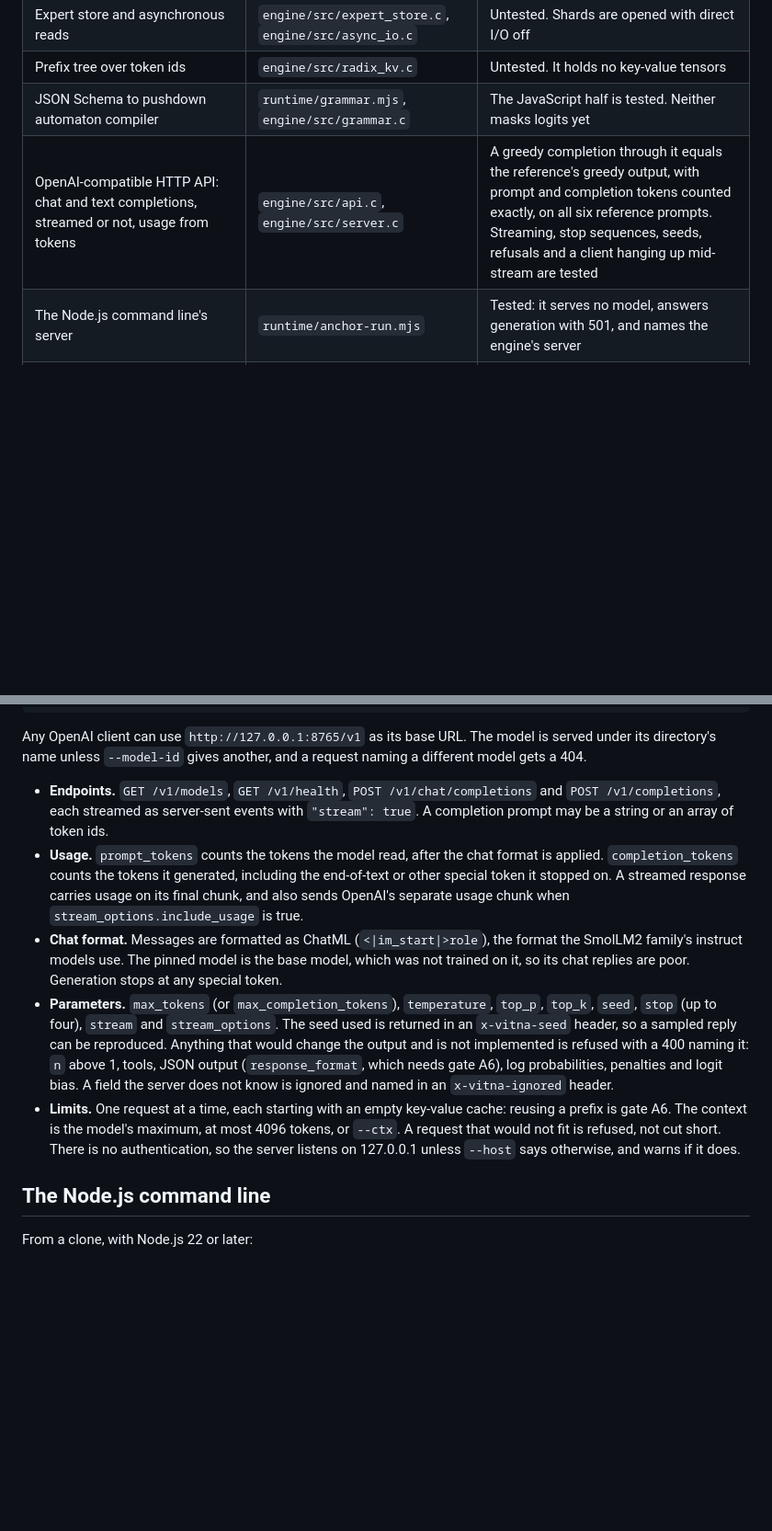
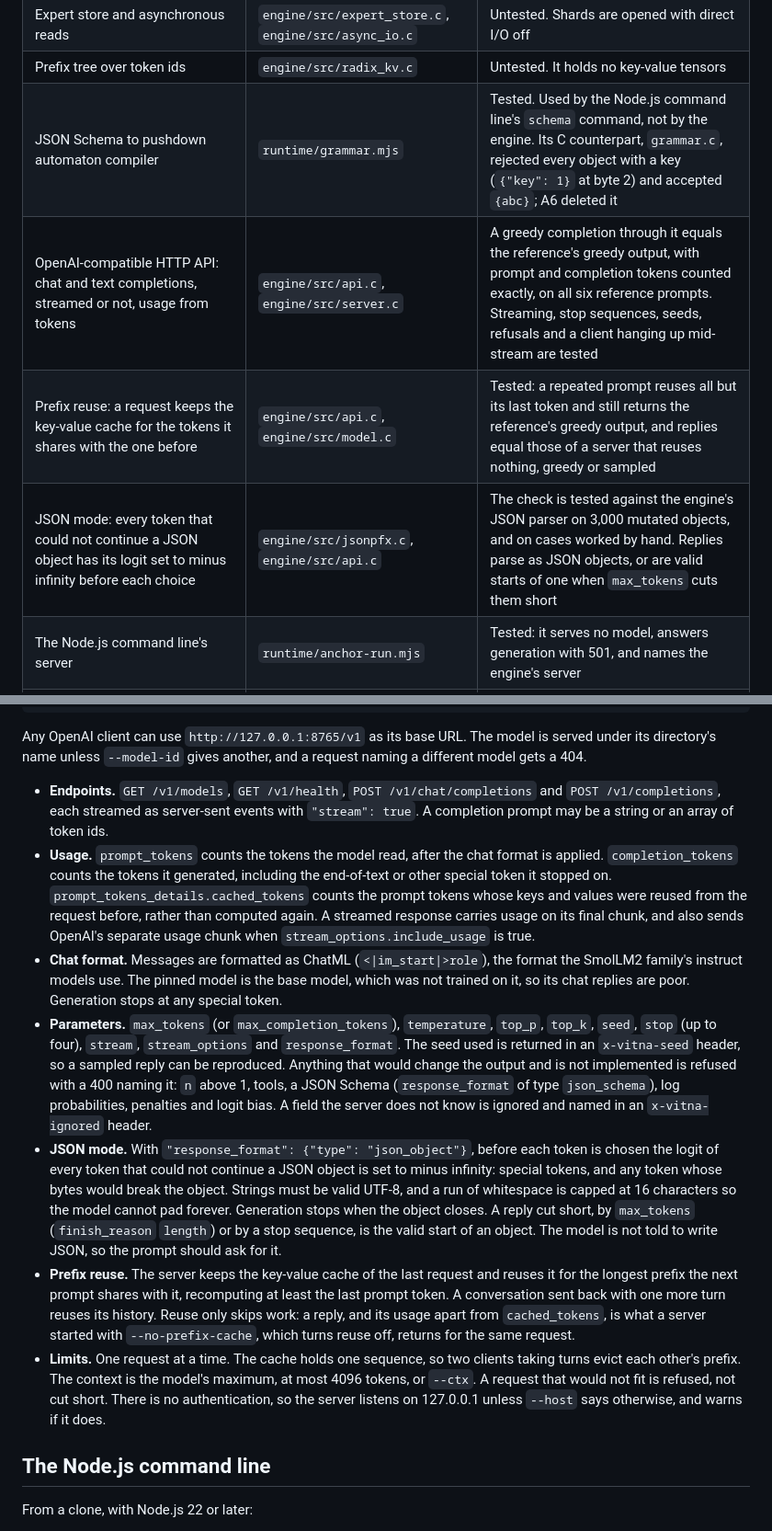
Before and after one commit to convexityos/vitna-anchor, a Markdown page: README.md, 2 parts joined by grey strips. Shown at 92% size. Drawn GitHub-style; blank space fills up the shorter version.

Commit message:
docs: what A6 adds, prefix reuse and JSON mode, and what it does not
The gate table says what this change covers: reuse of the previous
request's cache, and JSON object mode, not JSON Schema. The serving
section documents cached_tokens, response_format, --no-prefix-cache and
the one-sequence cache. The component table drops grammar.c, says why,
and adds rows for reuse and JSON mode with what their tests check.

Co-Authored-By: Claude Opus 5.5 <noreply@anthropic.com>

```diff
--- a/README.md
+++ b/README.md
@@ -42,8 +42,10 @@ Each gate has a pass condition that a test checks. Nothing is claimed here, in t
 | Top-k softmax routing over experts | `engine/src/router.c` | Untested |
 | Expert store and asynchronous reads | `engine/src/expert_store.c`, `engine/src/async_io.c` | Untested. Shards are opened with direct I/O off |
 | Prefix tree over token ids | `engine/src/radix_kv.c` | Untested. It holds no key-value tensors |
-| JSON Schema to pushdown automaton compiler | `runtime/grammar.mjs`, `engine/src/grammar.c` | The JavaScript half is tested. Neither masks logits yet |
+| JSON Schema to pushdown automaton compiler | `runtime/grammar.mjs` | Tested. Used by the Node.js command line's `schema` command, not by the engine. Its C counterpart, `grammar.c`, rejected every object with a key (`{"key": 1}` at byte 2) and accepted `{abc}`; A6 deleted it |
 | OpenAI-compatible HTTP API: chat and text completions, streamed or not, usage from tokens | `engine/src/api.c`, `engine/src/server.c` | A greedy completion through it equals the reference's greedy output, with prompt and completion tokens counted exactly, on all six reference prompts. Streaming, stop sequences, seeds, refusals and a client hanging up mid-stream are tested |
+| Prefix reuse: a request keeps the key-value cache for the tokens it shares with the one before | `engine/src/api.c`, `engine/src/model.c` | Tested: a repeated prompt reuses all but its last token and still returns the reference's greedy output, and replies equal those of a server that reuses nothing, greedy or sampled |
+| JSON mode: every token that could not continue a JSON object has its logit set to minus infinity before each choice | `engine/src/jsonpfx.c`, `engine/src/api.c` | The check is tested against the engine's JSON parser on 3,000 mutated objects, and on cases worked by hand. Replies parse as JSON objects, or are valid starts of one when `max_tokens` cuts them short |
 | The Node.js command line's server | `runtime/anchor-run.mjs` | Tested: it serves no model, answers generation with 501, and names the engine's server |
 | SafeTensors and GGUF v2/v3 header parsers | `runtime/ingest.mjs` | Tested on synthetic files |
 | Checkpoint rewrite with every tensor at a 4096-byte offset | `runtime/ingest.mjs` | Tested on synthetic files |
@@ -106,10 +108,12 @@ curl http://127.0.0.1:8765/v1/chat/completions -H "content-type: application/jso
 Any OpenAI client can use `http://127.0.0.1:8765/v1` as its base URL. The model is served under its directory's name unless `--model-id` gives another, and a request naming a different model gets a 404.
 
 - **Endpoints.** `GET /v1/models`, `GET /v1/health`, `POST /v1/chat/completions` and `POST /v1/completions`, each streamed as server-sent events with `"stream": true`. A completion prompt may be a string or an array of token ids.
-- **Usage.** `prompt_tokens` counts the tokens the model read, after the chat format is applied. `completion_tokens` counts the tokens it generated, including the end-of-text or other special token it stopped on. A streamed response carries usage on its final chunk, and also sends OpenAI's separate usage chunk when `stream_options.include_usage` is true.
+- **Usage.** `prompt_tokens` counts the tokens the model read, after the chat format is applied. `completion_tokens` counts the tokens it generated, including the end-of-text or other special token it stopped on. `prompt_tokens_details.cached_tokens` counts the prompt tokens whose keys and values were reused from the request before, rather than computed again. A streamed response carries usage on its final chunk, and also sends OpenAI's separate usage chunk when `stream_options.include_usage` is true.
 - **Chat format.** Messages are formatted as ChatML (`<|im_start|>role`), the format the SmolLM2 family's instruct models use. The pinned model is the base model, which was not trained on it, so its chat replies are poor. Generation stops at any special token.
-- **Parameters.** `max_tokens` (or `max_completion_tokens`), `temperature`, `top_p`, `top_k`, `seed`, `stop` (up to four), `stream` and `stream_options`. The seed used is returned in an `x-vitna-seed` header, so a sampled reply can be reproduced. Anything that would change the output and is not implemented is refused with a 400 naming it: `n` above 1, tools, JSON output (`response_format`, which needs gate A6), log probabilities, penalties and logit bias. A field the server does not know is ignored and named in an `x-vitna-ignored` header.
-- **Limits.** One request at a time, each starting with an empty key-value cache: reusing a prefix is gate A6. The context is the model's maximum, at most 4096 tokens, or `--ctx`. A request that would not fit is refused, not cut short. There is no authentication, so the server listens on 127.0.0.1 unless `--host` says otherwise, and warns if it does.
+- **Parameters.** `max_tokens` (or `max_completion_tokens`), `temperature`, `top_p`, `top_k`, `seed`, `stop` (up to four), `stream`, `stream_options` and `response_format`. The seed used is returned in an `x-vitna-seed` header, so a sampled reply can be reproduced. Anything that would change the output and is not implemented is refused with a 400 naming it: `n` above 1, tools, a JSON Schema (`response_format` of type `json_schema`), log probabilities, penalties and logit bias. A field the server does not know is ignored and named in an `x-vitna-ignored` header.
+- **JSON mode.** With `"response_format": {"type": "json_object"}`, before each token is chosen the logit of every token that could not continue a JSON object is set to minus infinity: special tokens, and any token whose bytes would break the object. Strings must be valid UTF-8, and a run of whitespace is capped at 16 characters so the model cannot pad forever. Generation stops when the object closes. A reply cut short, by `max_tokens` (`finish_reason` `length`) or by a stop sequence, is the valid start of an object. The model is not told to write JSON, so the prompt should ask for it.
+- **Prefix reuse.** The server keeps the key-value cache of the last request and reuses it for the longest prefix the next prompt shares with it, recomputing at least the last prompt token. A conversation sent back with one more turn reuses its history. Reuse only skips work: a reply, and its usage apart from `cached_tokens`, is what a server started with `--no-prefix-cache`, which turns reuse off, returns for the same request.
+- **Limits.** One request at a time. The cache holds one sequence, so two clients taking turns evict each other's prefix. The context is the model's maximum, at most 4096 tokens, or `--ctx`. A request that would not fit is refused, not cut short. There is no authentication, so the server listens on 127.0.0.1 unless `--host` says otherwise, and warns if it does.
 
 ## The Node.js command line
 
```
Also changed, not shown: other parts of README.md (+3 -3 lines).
